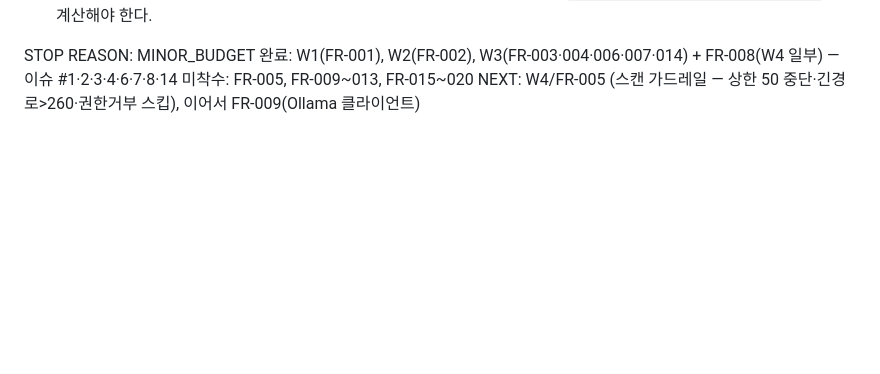
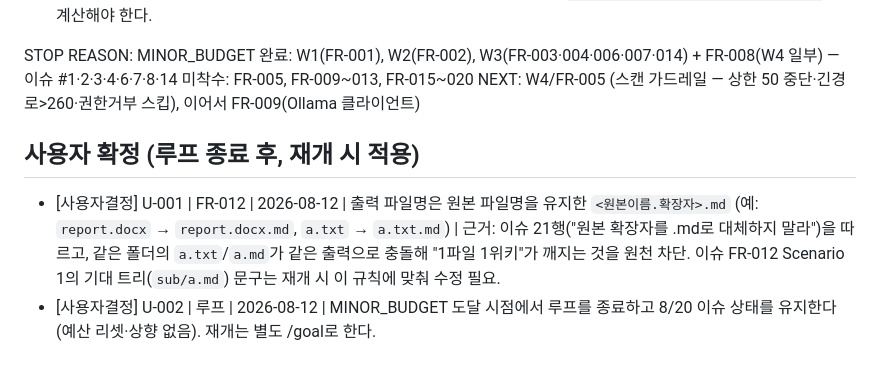
Before and after one commit to graybat21/CorpBrain-app-01, a Markdown page: docs/loop/DECISION_LOG.md, the part around the change. Drawn GitHub-style; blank space fills up the shorter version.

Commit message:
docs(loop): 사용자 확정 2건 기록 (FR-012 출력 파일명 규칙, 루프 종료 유지)

```diff
--- a/docs/loop/DECISION_LOG.md
+++ b/docs/loop/DECISION_LOG.md
@@ -27,3 +27,7 @@ STOP REASON: MINOR_BUDGET
 완료: W1(FR-001), W2(FR-002), W3(FR-003·004·006·007·014) + FR-008(W4 일부) — 이슈 #1·2·3·4·6·7·8·14
 미착수: FR-005, FR-009~013, FR-015~020
 NEXT: W4/FR-005 (스캔 가드레일 — 상한 50 중단·긴경로>260·권한거부 스킵), 이어서 FR-009(Ollama 클라이언트)
+
+## 사용자 확정 (루프 종료 후, 재개 시 적용)
+- [사용자결정] U-001 | FR-012 | 2026-08-12 | 출력 파일명은 원본 파일명을 유지한 `<원본이름.확장자>.md` (예: `report.docx` → `report.docx.md`, `a.txt` → `a.txt.md`) | 근거: 이슈 21행("원본 확장자를 .md로 대체하지 말라")을 따르고, 같은 폴더의 `a.txt`/`a.md`가 같은 출력으로 충돌해 "1파일 1위키"가 깨지는 것을 원천 차단. 이슈 FR-012 Scenario 1의 기대 트리(`sub/a.md`) 문구는 재개 시 이 규칙에 맞춰 수정 필요.
+- [사용자결정] U-002 | 루프 | 2026-08-12 | MINOR_BUDGET 도달 시점에서 루프를 종료하고 8/20 이슈 상태를 유지한다(예산 리셋·상향 없음). 재개는 별도 /goal로 한다.
```
